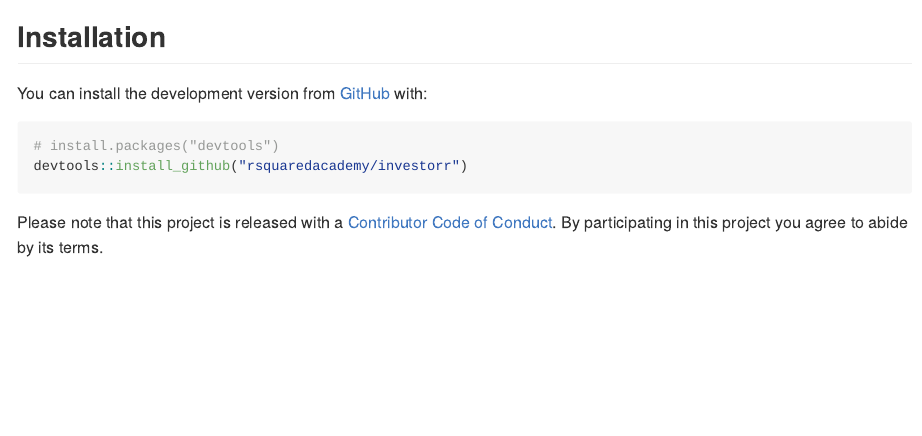
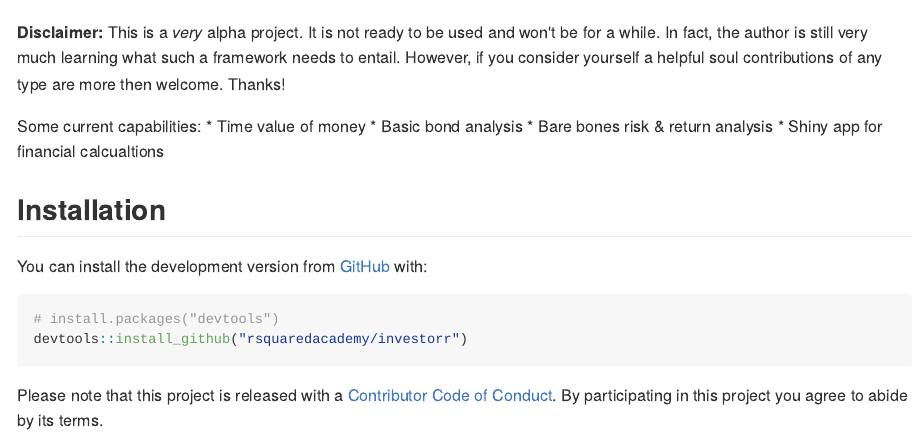
Before and after one commit to rsquaredacademy/investorr, an R Markdown document (README.Rmd): the page in a window 1100 px wide, from 150 px down before the commit and from 140 px down after it. The pictures show the output file README.md that the author committed with the source, drawn offline in the style of GitHub; badge pictures from the web are left out.

Commit message:
update README

```diff
--- a/README.Rmd
+++ b/README.Rmd
@@ -23,6 +23,20 @@ investorr: Tools for quantitative finance <img src="hex_investorr.png" height="1
 [![Coverage status](https://codecov.io/gh/rsquaredacademy/investorr/branch/master/graph/badge.svg)](https://codecov.io/github/rsquaredacademy/investorr?branch=master)
 [![lifecycle](https://img.shields.io/badge/lifecycle-experimental-orange.svg)](https://www.tidyverse.org/lifecycle/#experimental)
 
+
+**Disclaimer:** This is a *very* alpha project.  It is not ready to be used and
+won't be for a while.  In fact, the author is still very much learning what
+such a framework needs to entail.  However, if you consider yourself a helpful
+soul contributions of any type are more then welcome. Thanks!
+
+
+Some current capabilities:
+   * Time value of money
+   * Basic bond analysis
+   * Bare bones risk & return analysis
+   * Shiny app for financial calcualtions
+
+
 ## Installation
 
 You can install the development version from [GitHub](https://github.com/) with:
```
Also changed, not shown: README.md.
